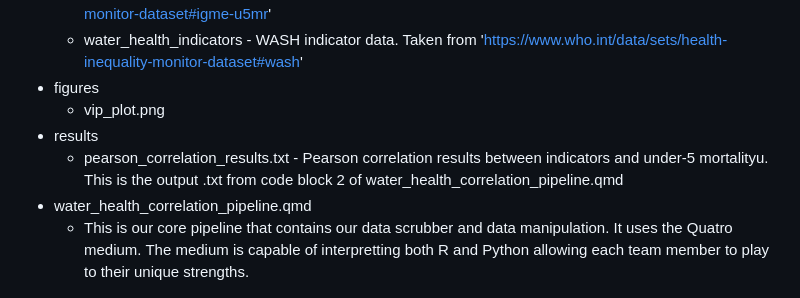
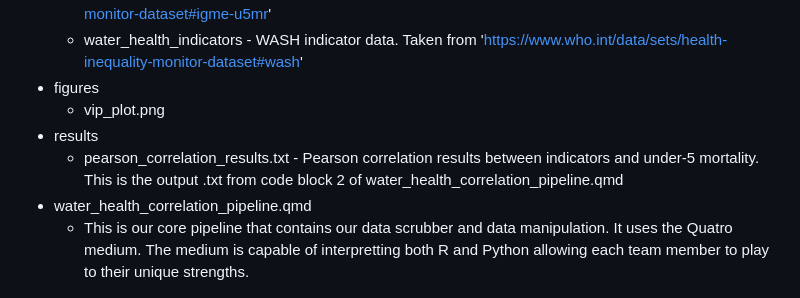
Before and after one commit to BioDataSage/ff-water-quality, a Markdown page: README.md, the part around the change. Drawn GitHub-style.

```diff
--- a/README.md
+++ b/README.md
@@ -8,7 +8,7 @@
 * figures
   * vip_plot.png
 * results
-  * pearson_correlation_results.txt - Pearson correlation results between indicators and under-5 mortalityu. This is the output .txt from code block 2 of water_health_correlation_pipeline.qmd
+  * pearson_correlation_results.txt - Pearson correlation results between indicators and under-5 mortality. This is the output .txt from code block 2 of water_health_correlation_pipeline.qmd
 * water_health_correlation_pipeline.qmd
   * This is our core pipeline that contains our data scrubber and data manipulation. It uses the Quatro medium. The medium is capable of interpretting both R and Python allowing each team member to play to their unique strengths.
 ***
```
